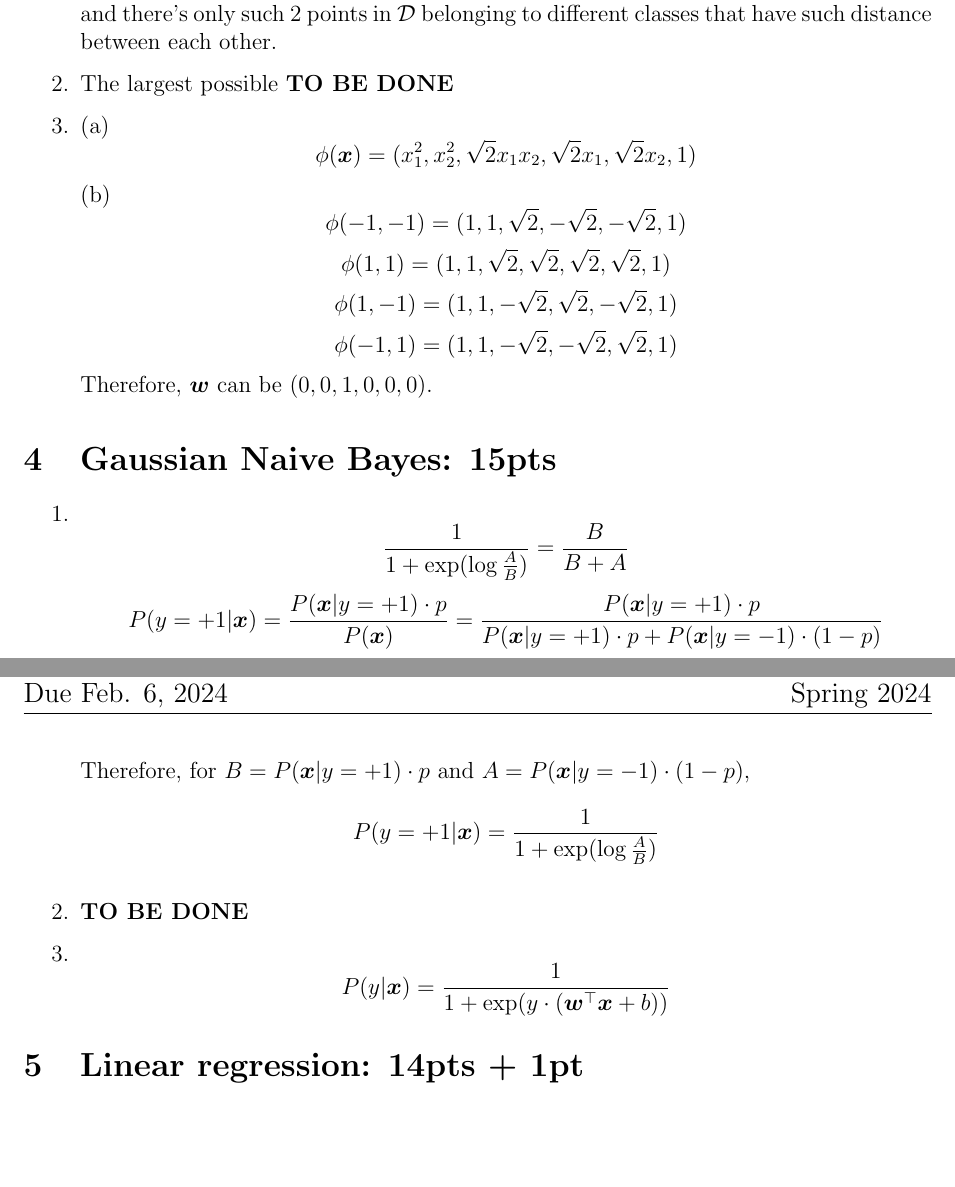
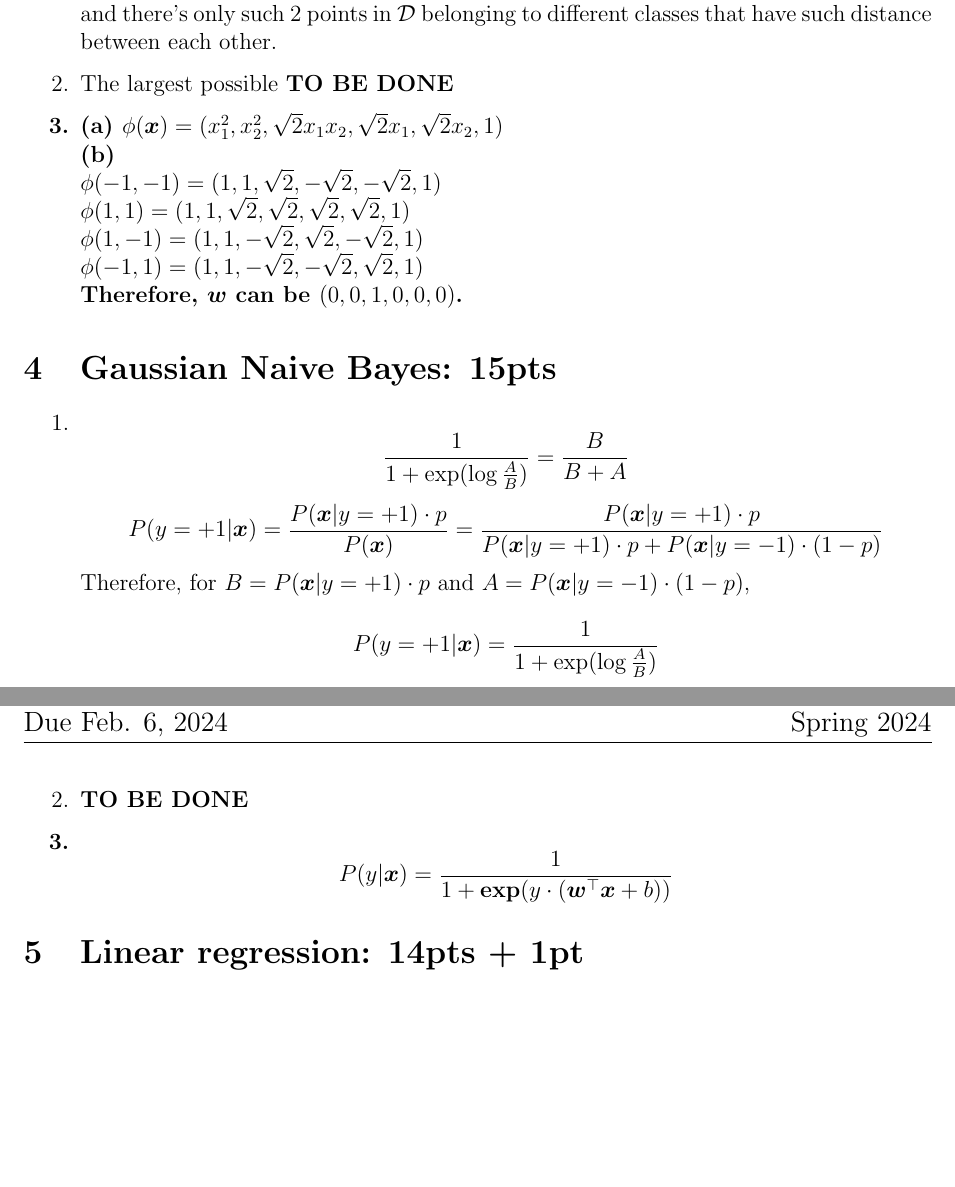
Before and after one commit to BackinJune/449, a LaTeX problem sheet (hw1-release-feb1update/homework_1.tex): two parts of pages 2 and 3 of 3, joined at a grey line, cut so that both start at the same text, the shorter picture padded with empty space. Compiled offline with pdfLaTeX.

Commit message:
for merging

```diff
--- a/hw1-release-feb1update/homework_1.tex
+++ b/hw1-release-feb1update/homework_1.tex
@@ -80,13 +80,13 @@ since both $P(``not"|positive)$ and $P(``good"|negative)$ are adequately high bu
 \begin{enumerate}
     \item 2, which happens in the case that the closest two vectorsa in different class are
     selected and there's only such 2 points in $\mathcal{D}$ belonging to different classes that have such distance between each other.
-    \item The largest possible \textbf{TO BE DONE}
-    \item (a) \[\phi(\vx) = (x_1^2, x_2^2, \sqrt2x_1x_2, \sqrt2x_1, \sqrt2x_2, 1)\]
-    (b)
-    \[\phi(-1, -1) = (1, 1, \sqrt2, -\sqrt2, -\sqrt2, 1)\]
-    \[\phi(1, 1) = (1, 1, \sqrt2, \sqrt2, \sqrt2, \sqrt2, 1)\]
-    \[\phi(1, -1) = (1, 1, -\sqrt2, \sqrt2, -\sqrt2, 1)\]
-    \[\phi(-1, 1) = (1, 1, -\sqrt2, -\sqrt2, \sqrt2, 1)\]
+    \item The largest possible \bf{TO BE DONE}
+    \item (a) $\phi(\vx) = (x_1^2, x_2^2, \sqrt2x_1x_2, \sqrt2x_1, \sqrt2x_2, 1)$\\
+    (b) \\
+    $\phi(-1, -1) = (1, 1, \sqrt2, -\sqrt2, -\sqrt2, 1)$\\
+    $\phi(1, 1) = (1, 1, \sqrt2, \sqrt2, \sqrt2, \sqrt2, 1)$\\
+    $\phi(1, -1) = (1, 1, -\sqrt2, \sqrt2, -\sqrt2, 1)$\\
+    $\phi(-1, 1) = (1, 1, -\sqrt2, -\sqrt2, \sqrt2, 1)$\\
     Therefore, $\vw$ can be $(0, 0, 1, 0, 0, 0)$.
 \end{enumerate}
 
@@ -98,7 +98,7 @@ since both $P(``not"|positive)$ and $P(``good"|negative)$ are adequately high bu
     \[P(y=+1|\vx) = \frac{P(\vx|y=+1) \cdot p}{P(\vx)} = \frac{P(\vx|y=+1) \cdot p}{P(\vx|y=+1) \cdot p + P(\vx|y=-1) \cdot (1-p)}\]
     Therefore, for $B = P(\vx|y=+1) \cdot p$ and $A = P(\vx|y=-1) \cdot (1-p)$,
     \[P(y=+1|\vx) = \frac{1}{1+\text{exp}(\log\frac{A}{B})}\]
-    \item \textbf{TO BE DONE}
+    \item \bf{TO BE DONE}
     \item \[P(y|\vx) = \frac{1}{1 + \text{exp}(y\cdot(\vw^{\top}\vx+b))}\]
 \end{enumerate}
 
```
Also changed, not shown: hw1-release-feb1update/homework_1.pdf, 4 other files.
